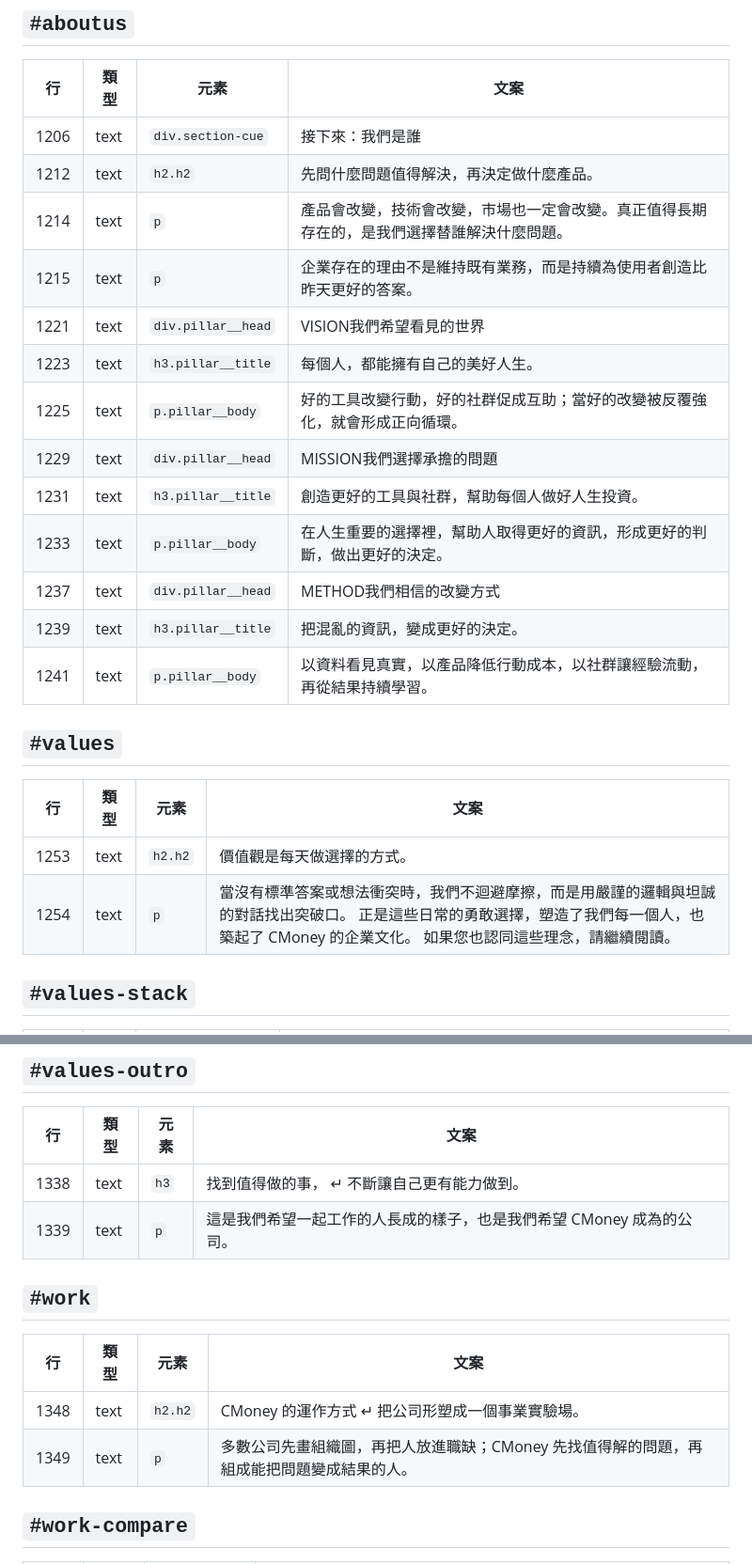
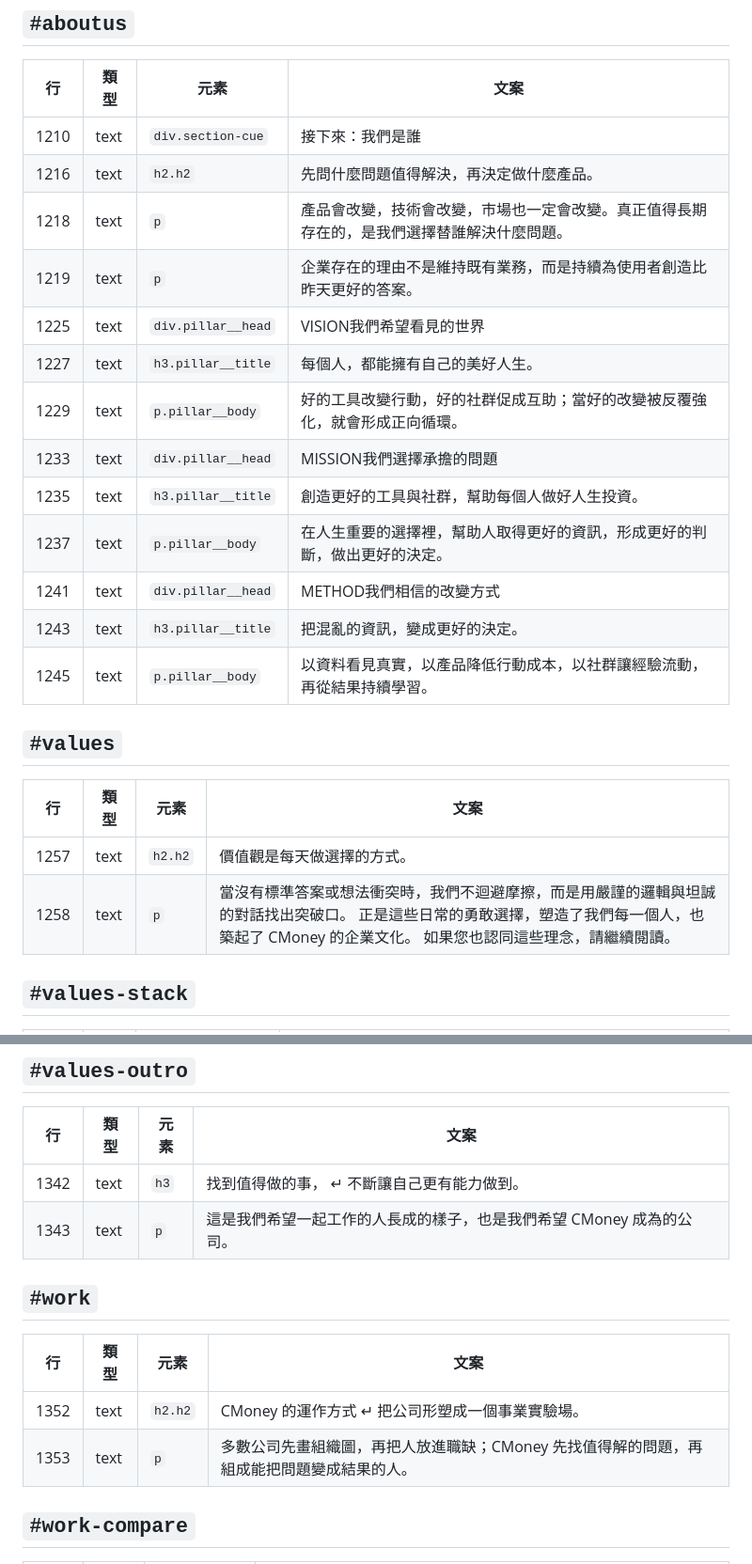
Before and after one commit to eureka-uiux/cmoney-brand-site-prototype, a Markdown page: handoff/content.md, 2 parts joined by grey strips. Shown at 94% size. Drawn GitHub-style.

```diff
--- a/handoff/content.md
+++ b/handoff/content.md
@@ -66,26 +66,26 @@ HTML 是正本，這份是從 HTML 抽出來的快照，用來審稿、比對版
 
 | 行 | 類型 | 元素 | 文案 |
 |---|---|---|---|
-| 1206 | text | `div.section-cue` | 接下來：我們是誰 |
-| 1212 | text | `h2.h2` | 先問什麼問題值得解決，再決定做什麼產品。 |
-| 1214 | text | `p` | 產品會改變，技術會改變，市場也一定會改變。真正值得長期存在的，是我們選擇替誰解決什麼問題。 |
-| 1215 | text | `p` | 企業存在的理由不是維持既有業務，而是持續為使用者創造比昨天更好的答案。 |
-| 1221 | text | `div.pillar__head` | VISION我們希望看見的世界 |
-| 1223 | text | `h3.pillar__title` | 每個人，都能擁有自己的美好人生。 |
-| 1225 | text | `p.pillar__body` | 好的工具改變行動，好的社群促成互助；當好的改變被反覆強化，就會形成正向循環。 |
-| 1229 | text | `div.pillar__head` | MISSION我們選擇承擔的問題 |
-| 1231 | text | `h3.pillar__title` | 創造更好的工具與社群，幫助每個人做好人生投資。 |
-| 1233 | text | `p.pillar__body` | 在人生重要的選擇裡，幫助人取得更好的資訊，形成更好的判斷，做出更好的決定。 |
-| 1237 | text | `div.pillar__head` | METHOD我們相信的改變方式 |
-| 1239 | text | `h3.pillar__title` | 把混亂的資訊，變成更好的決定。 |
-| 1241 | text | `p.pillar__body` | 以資料看見真實，以產品降低行動成本，以社群讓經驗流動，再從結果持續學習。 |
+| 1210 | text | `div.section-cue` | 接下來：我們是誰 |
+| 1216 | text | `h2.h2` | 先問什麼問題值得解決，再決定做什麼產品。 |
+| 1218 | text | `p` | 產品會改變，技術會改變，市場也一定會改變。真正值得長期存在的，是我們選擇替誰解決什麼問題。 |
+| 1219 | text | `p` | 企業存在的理由不是維持既有業務，而是持續為使用者創造比昨天更好的答案。 |
+| 1225 | text | `div.pillar__head` | VISION我們希望看見的世界 |
+| 1227 | text | `h3.pillar__title` | 每個人，都能擁有自己的美好人生。 |
+| 1229 | text | `p.pillar__body` | 好的工具改變行動，好的社群促成互助；當好的改變被反覆強化，就會形成正向循環。 |
+| 1233 | text | `div.pillar__head` | MISSION我們選擇承擔的問題 |
+| 1235 | text | `h3.pillar__title` | 創造更好的工具與社群，幫助每個人做好人生投資。 |
+| 1237 | text | `p.pillar__body` | 在人生重要的選擇裡，幫助人取得更好的資訊，形成更好的判斷，做出更好的決定。 |
+| 1241 | text | `div.pillar__head` | METHOD我們相信的改變方式 |
+| 1243 | text | `h3.pillar__title` | 把混亂的資訊，變成更好的決定。 |
+| 1245 | text | `p.pillar__body` | 以資料看見真實，以產品降低行動成本，以社群讓經驗流動，再從結果持續學習。 |
 
 ## `#values`
 
 | 行 | 類型 | 元素 | 文案 |
 |---|---|---|---|
-| 1253 | text | `h2.h2` | 價值觀是每天做選擇的方式。 |
-| 1254 | text | `p` | 當沒有標準答案或想法衝突時，我們不迴避摩擦，而是用嚴謹的邏輯與坦誠的對話找出突破口。 正是這些日常的勇敢選擇，塑造了我們每一個人，也築起了 CMoney 的企業文化。 如果您也認同這些理念，請繼續閱讀。 |
+| 1257 | text | `h2.h2` | 價值觀是每天做選擇的方式。 |
+| 1258 | text | `p` | 當沒有標準答案或想法衝突時，我們不迴避摩擦，而是用嚴謹的邏輯與坦誠的對話找出突破口。 正是這些日常的勇敢選擇，塑造了我們每一個人，也築起了 CMoney 的企業文化。 如果您也認同這些理念，請繼續閱讀。 |
 
 ## `#values-stack`
 
@@ -126,15 +126,15 @@ HTML 是正本，這份是從 HTML 抽出來的快照，用來審稿、比對版
 
 | 行 | 類型 | 元素 | 文案 |
 |---|---|---|---|
-| 1338 | text | `h3` | 找到值得做的事， ↵ 不斷讓自己更有能力做到。 |
-| 1339 | text | `p` | 這是我們希望一起工作的人長成的樣子，也是我們希望 CMoney 成為的公司。 |
+| 1342 | text | `h3` | 找到值得做的事， ↵ 不斷讓自己更有能力做到。 |
+| 1343 | text | `p` | 這是我們希望一起工作的人長成的樣子，也是我們希望 CMoney 成為的公司。 |
 
 ## `#work`
 
 | 行 | 類型 | 元素 | 文案 |
 |---|---|---|---|
-| 1348 | text | `h2.h2` | CMoney 的運作方式 ↵ 把公司形塑成一個事業實驗場。 |
-| 1349 | text | `p` | 多數公司先畫組織圖，再把人放進職缺；CMoney 先找值得解的問題，再組成能把問題變成結果的人。 |
+| 1352 | text | `h2.h2` | CMoney 的運作方式 ↵ 把公司形塑成一個事業實驗場。 |
+| 1353 | text | `p` | 多數公司先畫組織圖，再把人放進職缺；CMoney 先找值得解的問題，再組成能把問題變成結果的人。 |
 
 ## `#work-compare`
 
```
Also changed, not shown: other parts of handoff/content.md (+126 -128 lines), handoff/assets.md (+1 -1 lines).
